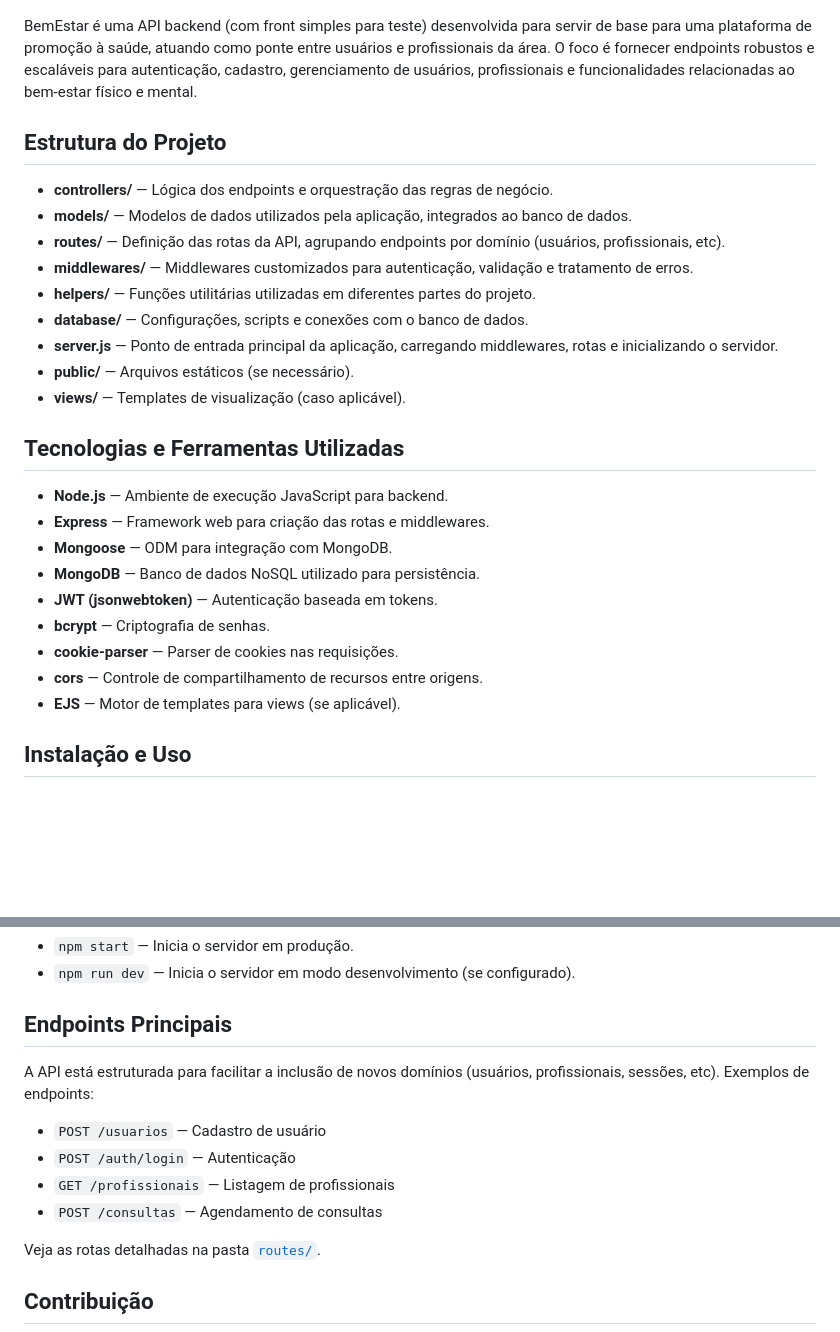
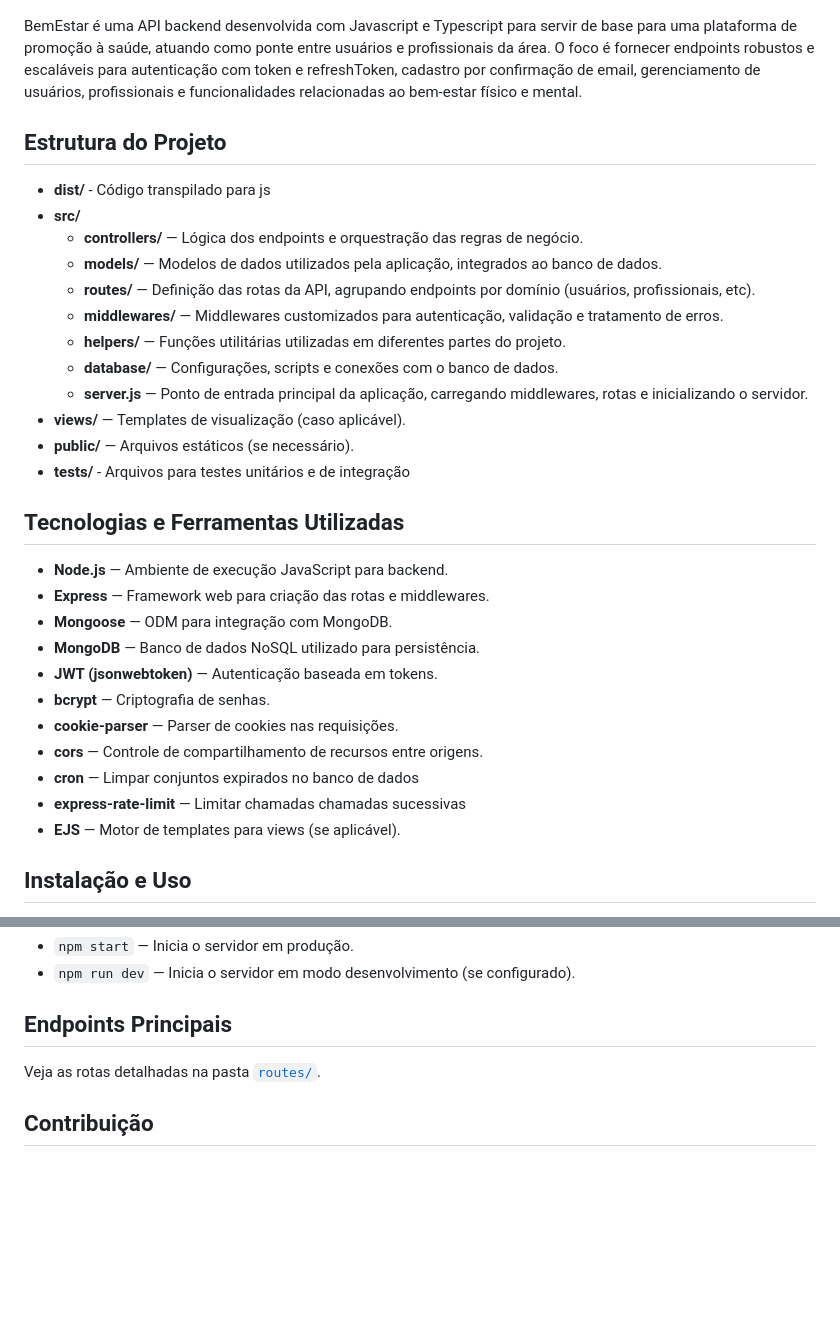
Before and after one commit to devRafaelFagundes/BemEstar, a Markdown page: README.md, 2 parts joined by grey strips. GitHub-like rendering; blank space fills up the shorter version.

Commit message:
Updated Readme informing the new technologies added to the project

```diff
--- a/README.md
+++ b/README.md
@@ -2,20 +2,21 @@
 
 ![Homepage](./public/img/readmeImages/homepage.png)
 
-BemEstar é uma API backend (com front simples para teste) desenvolvida para servir de base para uma plataforma de promoção à saúde, atuando como ponte entre usuários e profissionais da área. O foco é fornecer endpoints robustos e escaláveis para autenticação, cadastro, gerenciamento de usuários, profissionais e funcionalidades relacionadas ao bem-estar físico e mental.
+BemEstar é uma API backend desenvolvida com Javascript e Typescript para servir de base para uma plataforma de promoção à saúde, atuando como ponte entre usuários e profissionais da área. O foco é fornecer endpoints robustos e escaláveis para autenticação com token e refreshToken, cadastro por confirmação de email, gerenciamento de usuários, profissionais e funcionalidades relacionadas ao bem-estar físico e mental.
 
 ## Estrutura do Projeto
-
-- **controllers/** — Lógica dos endpoints e orquestração das regras de negócio.
-- **models/** — Modelos de dados utilizados pela aplicação, integrados ao banco de dados.
-- **routes/** — Definição das rotas da API, agrupando endpoints por domínio (usuários, profissionais, etc).
-- **middlewares/** — Middlewares customizados para autenticação, validação e tratamento de erros.
-- **helpers/** — Funções utilitárias utilizadas em diferentes partes do projeto.
-- **database/** — Configurações, scripts e conexões com o banco de dados.
-- **server.js** — Ponto de entrada principal da aplicação, carregando middlewares, rotas e inicializando o servidor.
+- **dist/** - Código transpilado para js
+- **src/**
+   - **controllers/** — Lógica dos endpoints e orquestração das regras de negócio.
+   - **models/** — Modelos de dados utilizados pela aplicação, integrados ao banco de dados.
+   - **routes/** — Definição das rotas da API, agrupando endpoints por domínio (usuários, profissionais, etc).
+   - **middlewares/** — Middlewares customizados para autenticação, validação e tratamento de erros.
+   - **helpers/** — Funções utilitárias utilizadas em diferentes partes do projeto.
+   - **database/** — Configurações, scripts e conexões com o banco de dados.
+   - **server.js** — Ponto de entrada principal da aplicação, carregando middlewares, rotas e inicializando o servidor.
+- **views/** — Templates de visualização (caso aplicável).
 - **public/** — Arquivos estáticos (se necessário).
-- **views/** — Templates de visualização (caso aplicável).
-
+- **tests/** - Arquivos para testes unitários e de integração
 ## Tecnologias e Ferramentas Utilizadas
 
 - **Node.js** — Ambiente de execução JavaScript para backend.
@@ -26,6 +27,8 @@ BemEstar é uma API backend (com front simples para teste) desenvolvida para ser
 - **bcrypt** — Criptografia de senhas.
 - **cookie-parser** — Parser de cookies nas requisições.
 - **cors** — Controle de compartilhamento de recursos entre origens.
+- **cron** — Limpar conjuntos expirados no banco de dados
+- **express-rate-limit** — Limitar chamadas chamadas sucessivas
 - **EJS** — Motor de templates para views (se aplicável).
 
 ## Instalação e Uso
@@ -53,13 +56,6 @@ BemEstar é uma API backend (com front simples para teste) desenvolvida para ser
 
 ## Endpoints Principais
 
-A API está estruturada para facilitar a inclusão de novos domínios (usuários, profissionais, sessões, etc). Exemplos de endpoints:
-
-- `POST /usuarios` — Cadastro de usuário
-- `POST /auth/login` — Autenticação
-- `GET /profissionais` — Listagem de profissionais
-- `POST /consultas` — Agendamento de consultas
-
 Veja as rotas detalhadas na pasta [`routes/`](./routes).
 
 ## Contribuição
```
